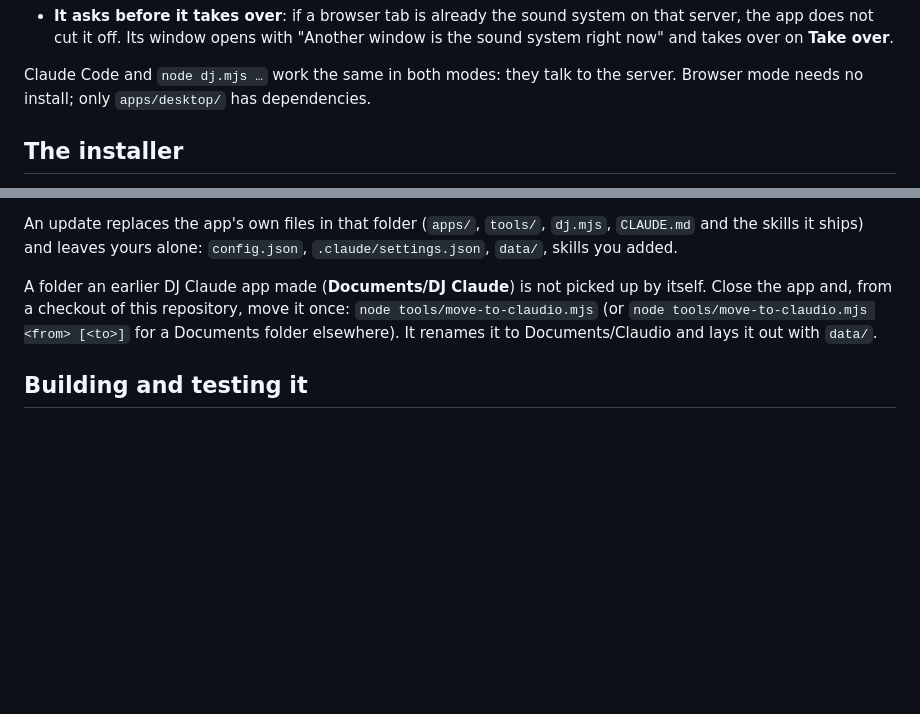
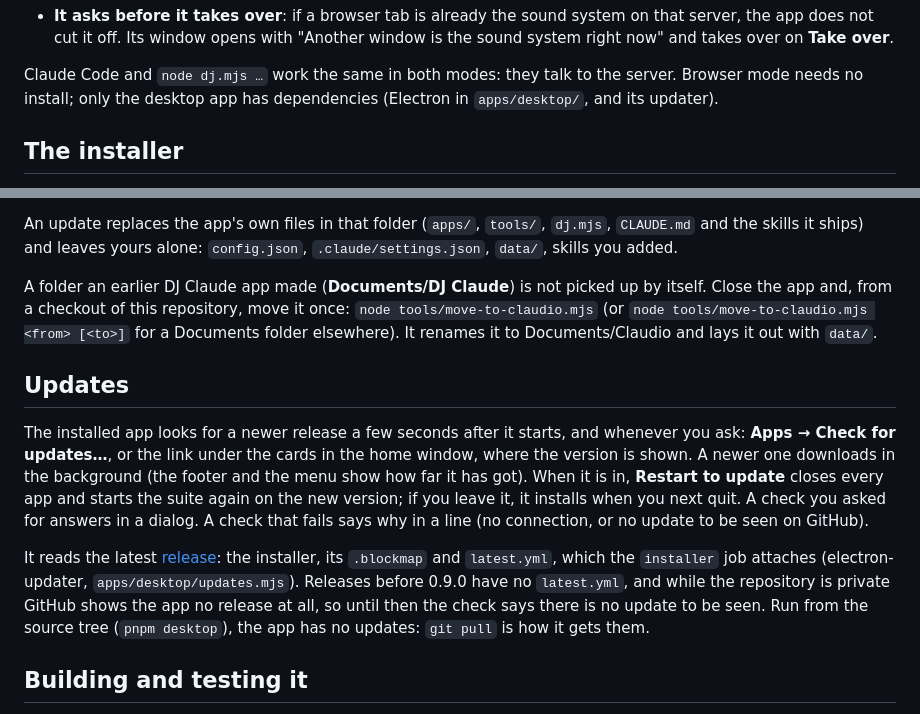
Before and after one commit to tomek-i/claudio, a Markdown page: docs/desktop-app.md, 2 parts joined by grey strips. Rendered like a GitHub page; blank space fills up the shorter version.

Commit message:
docs(desktop): describe how the installed app updates
Co-Authored-By: Claude Opus 5.5 <noreply@anthropic.com>
Claude-Session: https://claude.ai/code/session_01Q7Apbe2XNnjtvTJSYU7nwW

```diff
--- a/docs/desktop-app.md
+++ b/docs/desktop-app.md
@@ -32,7 +32,7 @@ DJ Claude's window adds:
   cut it off. Its window opens with "Another window is the sound system right now" and takes over on **Take over**.
 
 Claude Code and `node dj.mjs …` work the same in both modes: they talk to the server. Browser mode needs no install;
-only `apps/desktop/` has dependencies.
+only the desktop app has dependencies (Electron in `apps/desktop/`, and its updater).
 
 ## The installer
 Each [release](https://github.com/tomek-i/dj-claude/releases) has the Windows installer attached
@@ -55,6 +55,19 @@ A folder an earlier DJ Claude app made (**Documents/DJ Claude**) is not picked u
 checkout of this repository, move it once: `node tools/move-to-claudio.mjs` (or `node tools/move-to-claudio.mjs
 <from> [<to>]` for a Documents folder elsewhere). It renames it to Documents/Claudio and lays it out with `data/`.
 
+## Updates
+The installed app looks for a newer release a few seconds after it starts, and whenever you ask: **Apps → Check for
+updates…**, or the link under the cards in the home window, where the version is shown. A newer one downloads in the
+background (the footer and the menu show how far it has got). When it is in, **Restart to update** closes every app
+and starts the suite again on the new version; if you leave it, it installs when you next quit. A check you asked for
+answers in a dialog. A check that fails says why in a line (no connection, or no update to be seen on GitHub).
+
+It reads the latest [release](https://github.com/tomek-i/dj-claude/releases): the installer, its `.blockmap` and
+`latest.yml`, which the `installer` job attaches (electron-updater, `apps/desktop/updates.mjs`). Releases before
+0.9.0 have no `latest.yml`, and while the repository is private GitHub shows the app no release at all, so until
+then the check says there is no update to be seen. Run from the source tree (`pnpm desktop`), the app has no
+updates: `git pull` is how it gets them.
+
 ## Building and testing it
 - `pnpm dist` builds the installer into `dist/` (electron-builder; the configuration is `apps/desktop/electron-builder.config.cjs`).
 - `node --test test/desktop.test.mjs` starts the real app on a scratch project folder and checks its start-up: DJ
```
Also changed, not shown: CLAUDE.md (+2 -2 lines).
